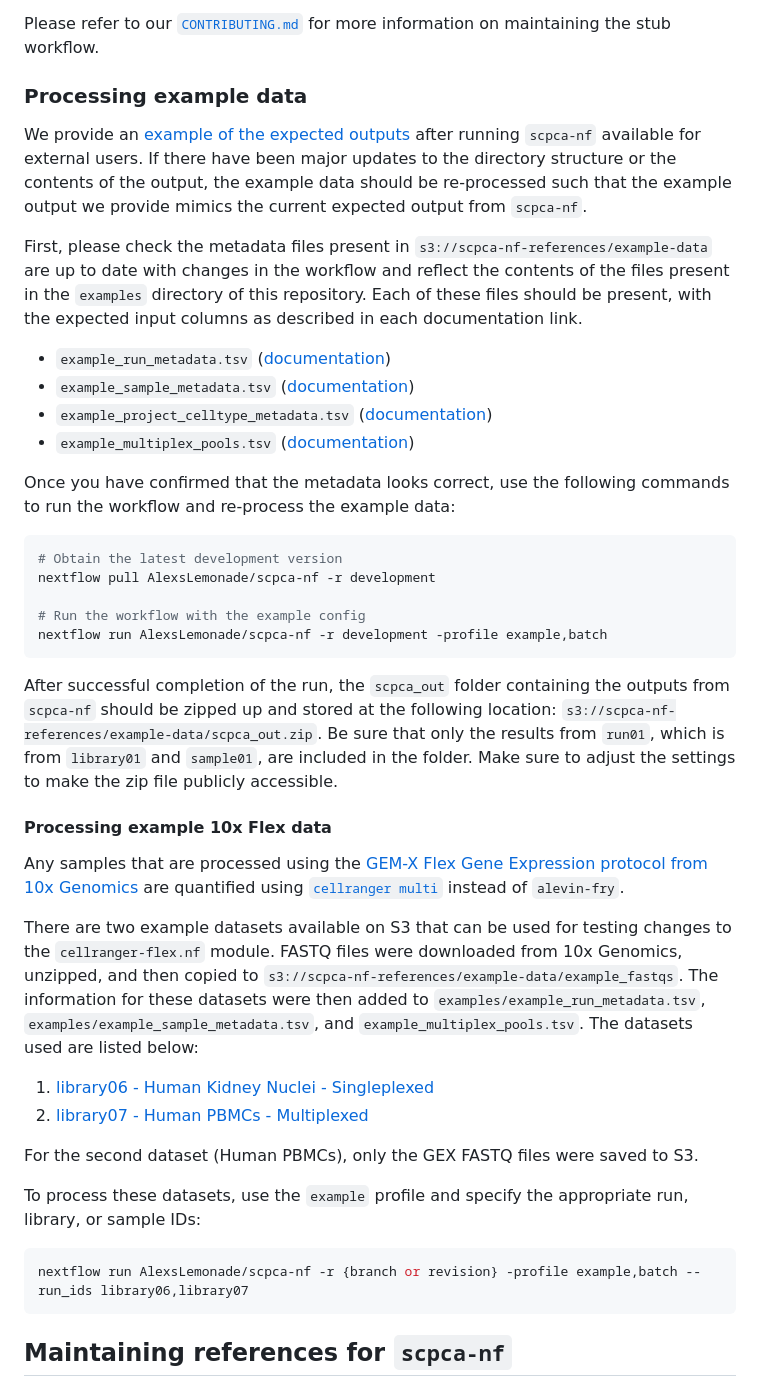
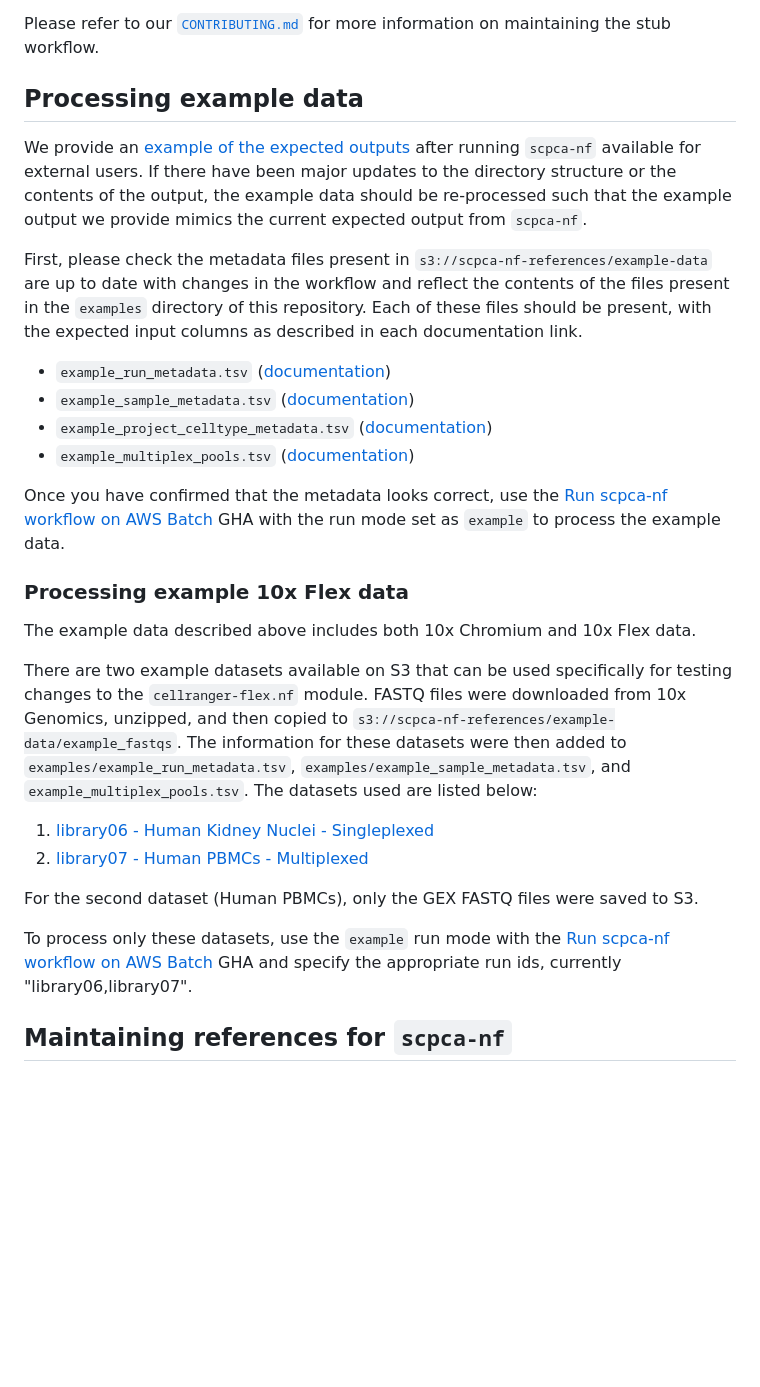
Before and after one commit to AlexsLemonade/scpca-nf, a Markdown page: internal-instructions.md, the part around one of its changes. Drawn GitHub-style; blank space fills up the shorter version.

Commit message:
Direct example instructions to GHA as well

````diff
--- a/internal-instructions.md
+++ b/internal-instructions.md
@@ -34,7 +34,7 @@ You may wish to verify that output contents in `test/output/checkpoints` and `te
 
 Please refer to our [`CONTRIBUTING.md`](CONTRIBUTING.md#stub-workflows) for more information on maintaining the stub workflow.
 
-### Processing example data
+## Processing example data
 
 We provide an [example of the expected outputs](./examples/README.md#example-output) after running `scpca-nf` available for external users.
 If there have been major updates to the directory structure or the contents of the output, the example data should be re-processed such that the example output we provide mimics the current expected output from `scpca-nf`.
@@ -42,30 +42,19 @@ If there have been major updates to the directory structure or the contents of t
 First, please check the metadata files present in `s3://scpca-nf-references/example-data` are up to date with changes in the workflow and reflect the contents of the files present in the `examples` directory of this repository.
 Each of these files should be present, with the expected input columns as described in each documentation link.
 
+
 - `example_run_metadata.tsv` ([documentation](./external-instructions.md#prepare-the-run-metadata-file))
 - `example_sample_metadata.tsv` ([documentation](./external-instructions.md#prepare-the-sample-metadata-file))
 - `example_project_celltype_metadata.tsv` ([documentation](./external-instructions.md#preparing-the-project-cell-type-metadata-file))
 - `example_multiplex_pools.tsv` ([documentation](./external-instructions.md#multiplexed-cellhash-libraries))
 
-Once you have confirmed that the metadata looks correct, use the following commands to run the workflow and re-process the example data:
+Once you have confirmed that the metadata looks correct, use the [Run scpca-nf workflow on AWS Batch](https://github.com/AlexsLemonade/ScPCA-admin/actions/workflows/run-scpca-nf.yaml) GHA with the run mode set as `example` to process the example data.
 
-```sh
-# Obtain the latest development version
-nextflow pull AlexsLemonade/scpca-nf -r development
+### Processing example 10x Flex data
 
-# Run the workflow with the example config
-nextflow run AlexsLemonade/scpca-nf -r development -profile example,batch
-```
+The example data described above includes both 10x Chromium and 10x Flex data.
 
-After successful completion of the run, the `scpca_out` folder containing the outputs from `scpca-nf` should be zipped up and stored at the following location: `s3://scpca-nf-references/example-data/scpca_out.zip`.
-Be sure that only the results from `run01`, which is from `library01` and `sample01`, are included in the folder.
-Make sure to adjust the settings to make the zip file publicly accessible.
-
-#### Processing example 10x Flex data
-
-Any samples that are processed using the [GEM-X Flex Gene Expression protocol from 10x Genomics](https://www.10xgenomics.com/products/flex-gene-expression) are quantified using [`cellranger multi`](https://www.10xgenomics.com/support/software/cell-ranger/latest/analysis/running-pipelines/cr-flex-multi-frp) instead of `alevin-fry`.
-
-There are two example datasets available on S3 that can be used for testing changes to the `cellranger-flex.nf` module.
+There are two example datasets available on S3 that can be used specifically for testing changes to the `cellranger-flex.nf` module.
 FASTQ files were downloaded from 10x Genomics, unzipped, and then copied to `s3://scpca-nf-references/example-data/example_fastqs`.
 The information for these datasets were then added to `examples/example_run_metadata.tsv`, `examples/example_sample_metadata.tsv`, and `example_multiplex_pools.tsv`.
 The datasets used are listed below:
@@ -75,11 +64,7 @@ The datasets used are listed below:
 
 For the second dataset (Human PBMCs), only the GEX FASTQ files were saved to S3.
 
-To process these datasets, use the `example` profile and specify the appropriate run, library, or sample IDs:
-
-```sh
-nextflow run AlexsLemonade/scpca-nf -r {branch or revision} -profile example,batch --run_ids library06,library07
-```
+To process only these datasets, use the `example` run mode with the [Run scpca-nf workflow on AWS Batch](https://github.com/AlexsLemonade/ScPCA-admin/actions/workflows/run-scpca-nf.yaml) GHA and specify the appropriate run ids, currently "library06,library07".
 
 ## Maintaining references for `scpca-nf`
 
````
Also changed, not shown: other parts of internal-instructions.md (+2 -2 lines).
